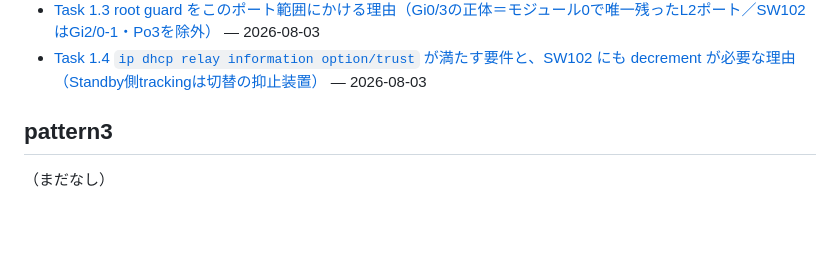
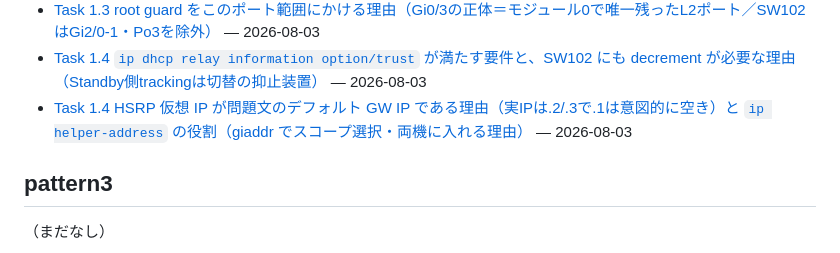
Before and after one commit to Yumatsuhashi/vdd_test, a Markdown page: QA/README.md, the part around the change. Rendered like a GitHub page; blank space fills up the shorter version.

```diff
--- a/QA/README.md
+++ b/QA/README.md
@@ -38,6 +38,7 @@ CCIE 学習中の質問と回答の蓄積。運用ルールは `.claude/skills/c
 - [Task 1.3 「この設定が必要だ」と判断するための確認コマンド（Gi1/2-3はchannel-group無し／Gi2/0-1は設定済み・SW110はmode on）](pattern2/2026-08-01_q3_この設定が必要と判断するための確認コマンド.md) — 2026-08-01
 - [Task 1.3 root guard をこのポート範囲にかける理由（Gi0/3の正体＝モジュール0で唯一残ったL2ポート／SW102はGi2/0-1・Po3を除外）](pattern2/2026-08-03_q3_root_guardのポート範囲とGi0-3の理由.md) — 2026-08-03
 - [Task 1.4 `ip dhcp relay information option/trust` が満たす要件と、SW102 にも decrement が必要な理由（Standby側trackingは切替の抑止装置）](pattern2/2026-08-03_q4_DHCPリレー2行の役割とSW102にdecrementが必要な理由.md) — 2026-08-03
+- [Task 1.4 HSRP 仮想 IP が問題文のデフォルト GW IP である理由（実IPは.2/.3で.1は意図的に空き）と `ip helper-address` の役割（giaddr でスコープ選択・両機に入れる理由）](pattern2/2026-08-03_q4_HSRP仮想IPがデフォルトGWである理由とhelper-addressの役割.md) — 2026-08-03
 
 ## pattern3
 
```
Also changed, not shown: Answers/pattern2/pattern2_q4.md (+15 -0 lines), QA/pattern2/2026-08-03_q4_HSRP仮想IPがデフォルトGWである理由とhelper-addressの役割.md (added, +73 -0 lines).
